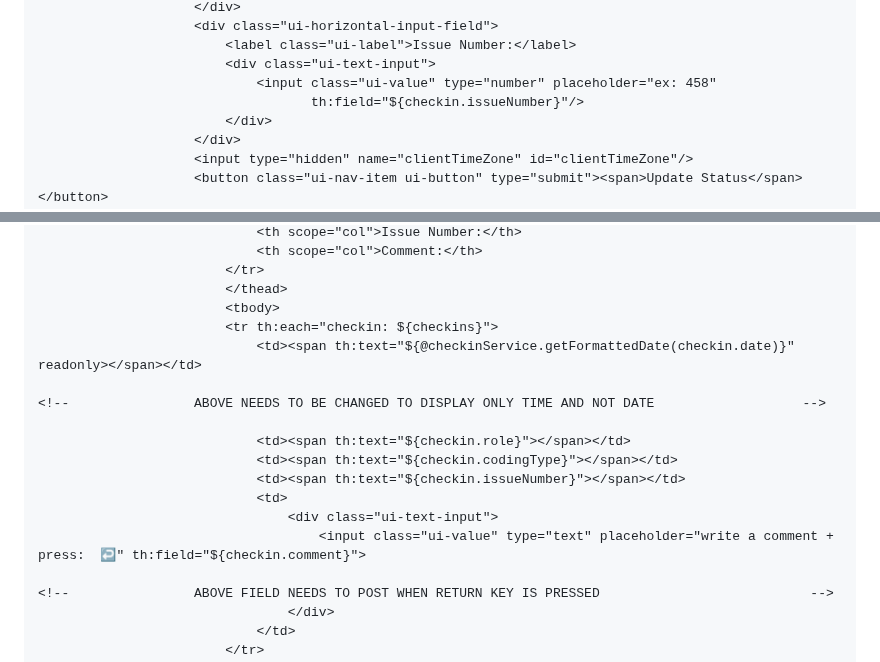
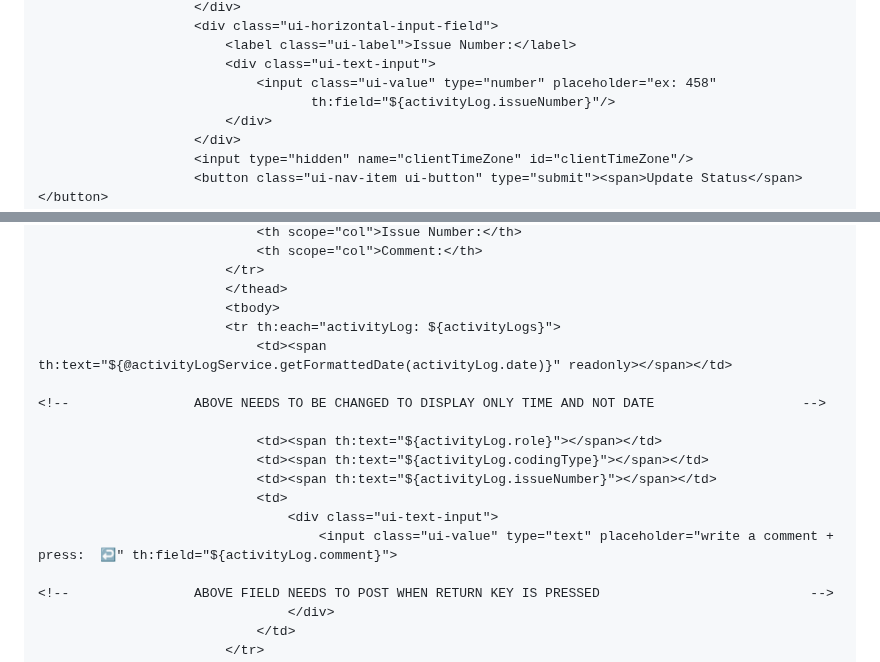
Before and after one commit to CodersCampus/cp, a Markdown page: docs/KEVIN_CHECKIN_UI.md, 2 parts joined by grey strips. Drawn GitHub-style.

Commit message:
Update KEVIN_CHECKIN_UI.md
changed checkin to activityLog fields

```diff
--- a/docs/KEVIN_CHECKIN_UI.md
+++ b/docs/KEVIN_CHECKIN_UI.md
@@ -391,7 +391,7 @@ _04/03/2024 - Kevin Gallaccio_
                         <label class="ui-label">Issue Number:</label>
                         <div class="ui-text-input">
                             <input class="ui-value" type="number" placeholder="ex: 458"
-                                   th:field="${checkin.issueNumber}"/>
+                                   th:field="${activityLog.issueNumber}"/>
                         </div>
                     </div>
                     <input type="hidden" name="clientTimeZone" id="clientTimeZone"/>
@@ -415,17 +415,17 @@ _04/03/2024 - Kevin Gallaccio_
                         </tr>
                         </thead>
                         <tbody>
-                        <tr th:each="checkin: ${checkins}">
-                            <td><span th:text="${@checkinService.getFormattedDate(checkin.date)}" readonly></span></td>
+                        <tr th:each="activityLog: ${activityLogs}">
+                            <td><span th:text="${@activityLogService.getFormattedDate(activityLog.date)}" readonly></span></td>
 
 <!--                ABOVE NEEDS TO BE CHANGED TO DISPLAY ONLY TIME AND NOT DATE                   -->
 
-                            <td><span th:text="${checkin.role}"></span></td>
-                            <td><span th:text="${checkin.codingType}"></span></td>
-                            <td><span th:text="${checkin.issueNumber}"></span></td>
+                            <td><span th:text="${activityLog.role}"></span></td>
+                            <td><span th:text="${activityLog.codingType}"></span></td>
+                            <td><span th:text="${activityLog.issueNumber}"></span></td>
                             <td>
                                 <div class="ui-text-input">
-                                    <input class="ui-value" type="text" placeholder="write a comment + press:  ↩" th:field="${checkin.comment}">
+                                    <input class="ui-value" type="text" placeholder="write a comment + press:  ↩" th:field="${activityLog.comment}">
 
 <!--                ABOVE FIELD NEEDS TO POST WHEN RETURN KEY IS PRESSED                           -->
                                 </div>
```
Also changed, not shown: other parts of docs/KEVIN_CHECKIN_UI.md (+2 -2 lines).
